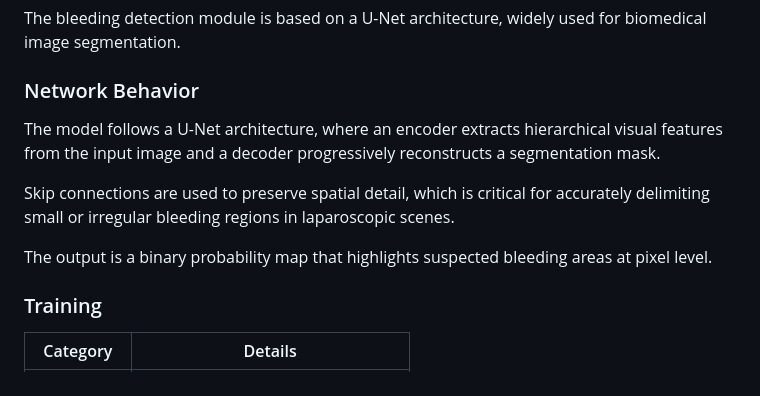
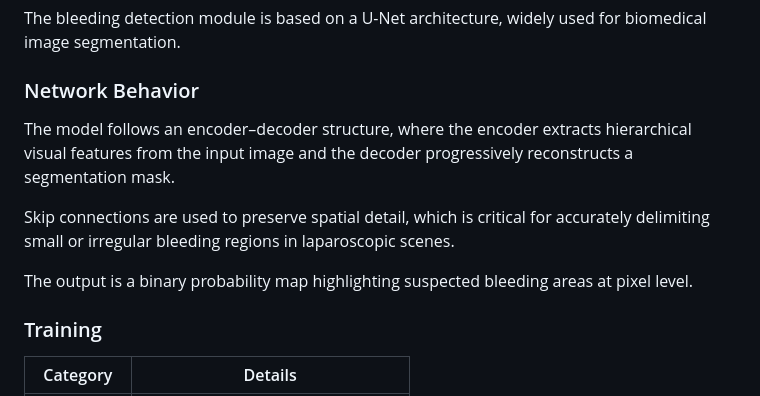
Before and after one commit to SurgicalRoboticsUMA/autonomous_aspirator, a Markdown page: code/readme.md, the part around one of its changes. GitHub-like rendering.

```diff
--- a/code/readme.md
+++ b/code/readme.md
@@ -131,11 +131,11 @@ The bleeding detection module is based on a U-Net architecture, widely used for
 
 ### Network Behavior
 
-The model follows a U-Net architecture, where an encoder extracts hierarchical visual features from the input image and a decoder progressively reconstructs a segmentation mask.
+The model follows an encoder–decoder structure, where the encoder extracts hierarchical visual features from the input image and the decoder progressively reconstructs a segmentation mask.
 
 Skip connections are used to preserve spatial detail, which is critical for accurately delimiting small or irregular bleeding regions in laparoscopic scenes.
 
-The output is a binary probability map that highlights suspected bleeding areas at pixel level.
+The output is a binary probability map highlighting suspected bleeding areas at pixel level.
 
 ### Training
 
```
Also changed, not shown: other parts of code/readme.md (+1 -2 lines).
